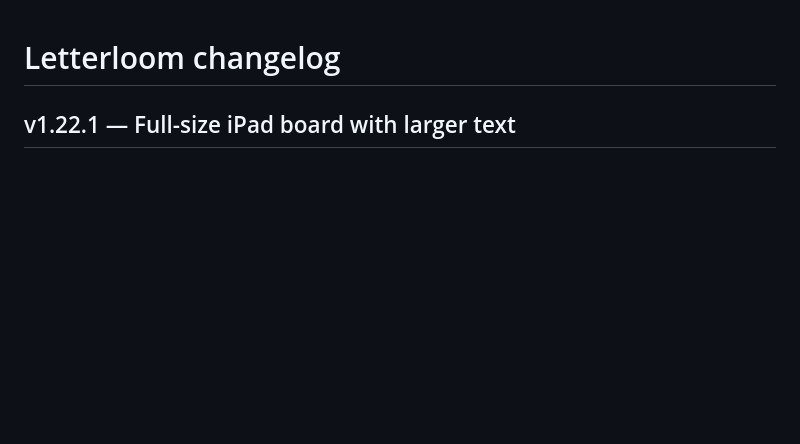
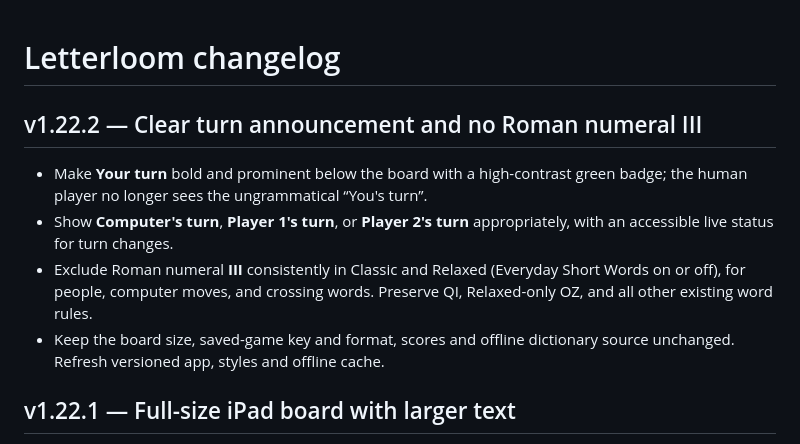
Before and after one commit to neily888/letterloom, a Markdown page: CHANGELOG.md, the part around the change. Rendered like a GitHub page; blank space fills up the shorter version.

Commit message:
v1.22.2: document turn clarity and III exclusion

```diff
--- a/CHANGELOG.md
+++ b/CHANGELOG.md
@@ -1,4 +1,11 @@
 # Letterloom changelog
+
+## v1.22.2 — Clear turn announcement and no Roman numeral III
+
+- Make **Your turn** bold and prominent below the board with a high-contrast green badge; the human player no longer sees the ungrammatical “You's turn”.
+- Show **Computer's turn**, **Player 1's turn**, or **Player 2's turn** appropriately, with an accessible live status for turn changes.
+- Exclude Roman numeral **III** consistently in Classic and Relaxed (Everyday Short Words on or off), for people, computer moves, and crossing words. Preserve QI, Relaxed-only OZ, and all other existing word rules.
+- Keep the board size, saved-game key and format, scores and offline dictionary source unchanged. Refresh versioned app, styles and offline cache.
 
 ## v1.22.1 — Full-size iPad board with larger text
 
```
